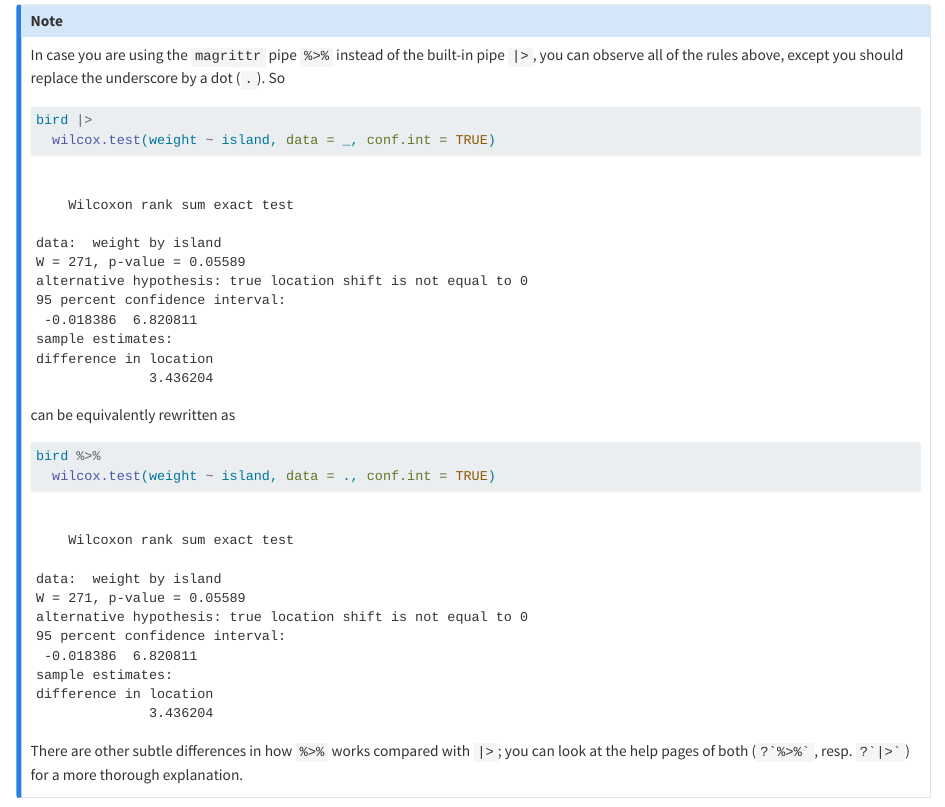
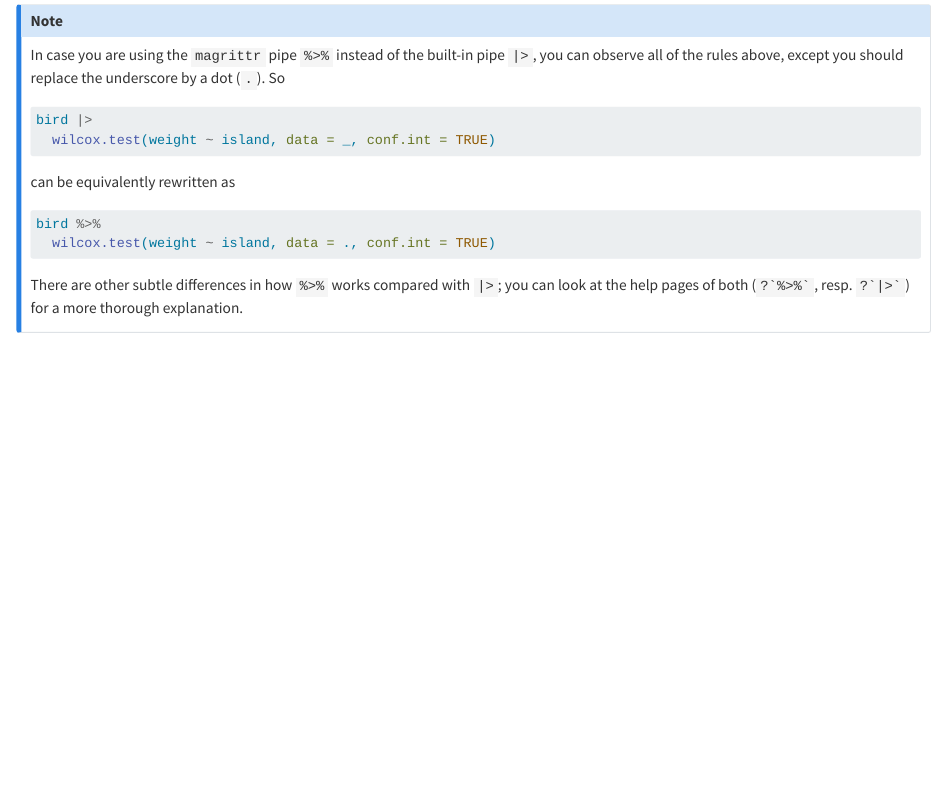
Before and after one commit to dysordys/data-with-R, a Quarto document (Intro_statistics.qmd): the page in a window 1100 px wide, from 9860 px down. Rendered offline with R 4.5, knitr and Pandoc in place of Quarto, with nearby package versions; code that draws random numbers runs with fixed seeds of ours.

Commit message:
Small fix in Intro_statistics.qmd

````diff
--- a/Intro_statistics.qmd
+++ b/Intro_statistics.qmd
@@ -173,6 +173,7 @@ This *almost* concludes all there is to using the underscore notation, except th
 In case you are using the `magrittr` pipe `%>%` instead of the built-in pipe `|>`, you can observe all of the rules above, except you should replace the underscore by a dot (`.`). So
 
 ```{r}
+#| eval: false
 bird |>
   wilcox.test(weight ~ island, data = _, conf.int = TRUE)
 ```
@@ -180,6 +181,7 @@ bird |>
 can be equivalently rewritten as
 
 ```{r}
+#| eval: false
 bird %>%
   wilcox.test(weight ~ island, data = ., conf.int = TRUE)
 ```
````
Also changed, not shown: docs/search.json, 8 other files.
